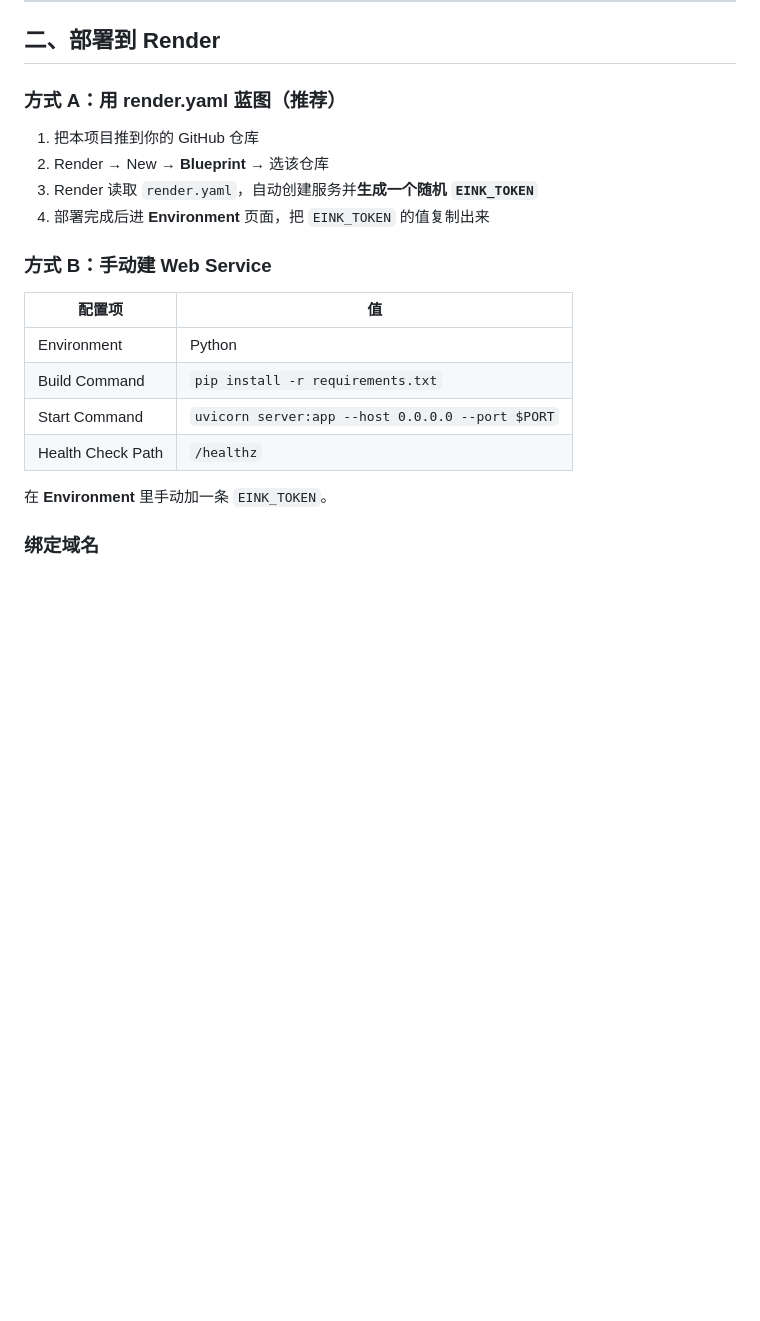
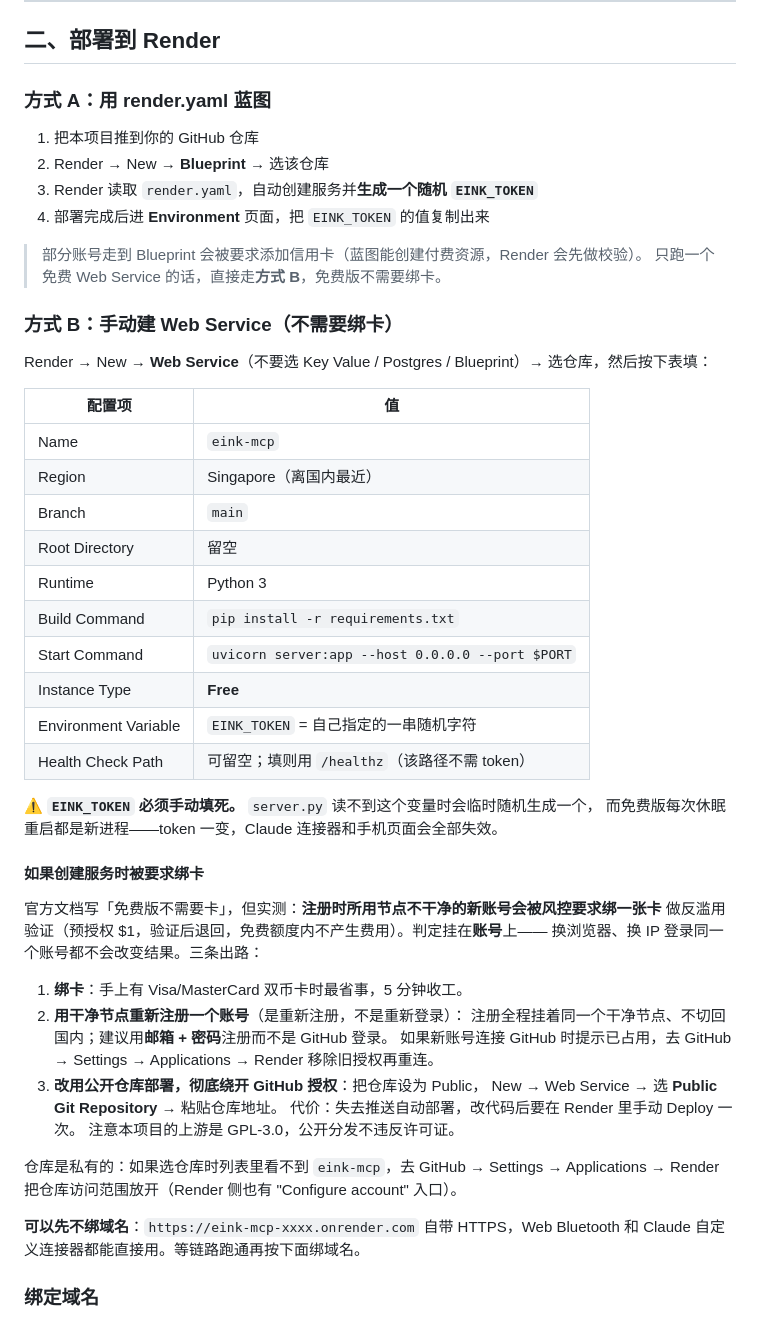
Before and after one commit to three6198-lab/eink-mcp, a Markdown page: README.md, the part around the change. Drawn GitHub-style; blank space fills up the shorter version.

Commit message:
docs: 补充 Render 免绑卡的手动部署路径与绑卡风控说明

```diff
--- a/README.md
+++ b/README.md
@@ -46,23 +46,57 @@ uvicorn server:app --host 0.0.0.0 --port 8905
 
 ## 二、部署到 Render
 
-### 方式 A：用 render.yaml 蓝图（推荐）
+### 方式 A：用 render.yaml 蓝图
 
 1. 把本项目推到你的 GitHub 仓库
 2. Render → New → **Blueprint** → 选该仓库
 3. Render 读取 `render.yaml`，自动创建服务并**生成一个随机 `EINK_TOKEN`**
 4. 部署完成后进 **Environment** 页面，把 `EINK_TOKEN` 的值复制出来
 
-### 方式 B：手动建 Web Service
+> 部分账号走到 Blueprint 会被要求添加信用卡（蓝图能创建付费资源，Render 会先做校验）。
+> 只跑一个免费 Web Service 的话，直接走**方式 B**，免费版不需要绑卡。
+
+### 方式 B：手动建 Web Service（不需要绑卡）
+
+Render → New → **Web Service**（不要选 Key Value / Postgres / Blueprint）→ 选仓库，然后按下表填：
 
 | 配置项 | 值 |
 |---|---|
-| Environment | Python |
+| Name | `eink-mcp` |
+| Region | Singapore（离国内最近） |
+| Branch | `main` |
+| Root Directory | 留空 |
+| Runtime | Python 3 |
 | Build Command | `pip install -r requirements.txt` |
 | Start Command | `uvicorn server:app --host 0.0.0.0 --port $PORT` |
-| Health Check Path | `/healthz` |
+| Instance Type | **Free** |
+| Environment Variable | `EINK_TOKEN` = 自己指定的一串随机字符 |
+| Health Check Path | 可留空；填则用 `/healthz`（该路径不需 token） |
 
-在 **Environment** 里手动加一条 `EINK_TOKEN`。
+⚠️ **`EINK_TOKEN` 必须手动填死。** `server.py` 读不到这个变量时会临时随机生成一个，
+而免费版每次休眠重启都是新进程——token 一变，Claude 连接器和手机页面会全部失效。
+
+#### 如果创建服务时被要求绑卡
+
+官方文档写「免费版不需要卡」，但实测：**注册时所用节点不干净的新账号会被风控要求绑一张卡**
+做反滥用验证（预授权 $1，验证后退回，免费额度内不产生费用）。判定挂在**账号**上——
+换浏览器、换 IP 登录同一个账号都不会改变结果。三条出路：
+
+1. **绑卡**：手上有 Visa/MasterCard 双币卡时最省事，5 分钟收工。
+2. **用干净节点重新注册一个账号**（是重新注册，不是重新登录）：
+   注册全程挂着同一个干净节点、不切回国内；建议用**邮箱 + 密码**注册而不是 GitHub 登录。
+   如果新账号连接 GitHub 时提示已占用，去 GitHub → Settings → Applications → Render
+   移除旧授权再重连。
+3. **改用公开仓库部署，彻底绕开 GitHub 授权**：把仓库设为 Public，
+   New → Web Service → 选 **Public Git Repository** → 粘贴仓库地址。
+   代价：失去推送自动部署，改代码后要在 Render 里手动 Deploy 一次。
+   注意本项目的上游是 GPL-3.0，公开分发不违反许可证。
+
+仓库是私有的：如果选仓库时列表里看不到 `eink-mcp`，去 GitHub → Settings → Applications → Render
+把仓库访问范围放开（Render 侧也有 "Configure account" 入口）。
+
+**可以先不绑域名**：`https://eink-mcp-xxxx.onrender.com` 自带 HTTPS，Web Bluetooth 和
+Claude 自定义连接器都能直接用。等链路跑通再按下面绑域名。
 
 ### 绑定域名
 
```
